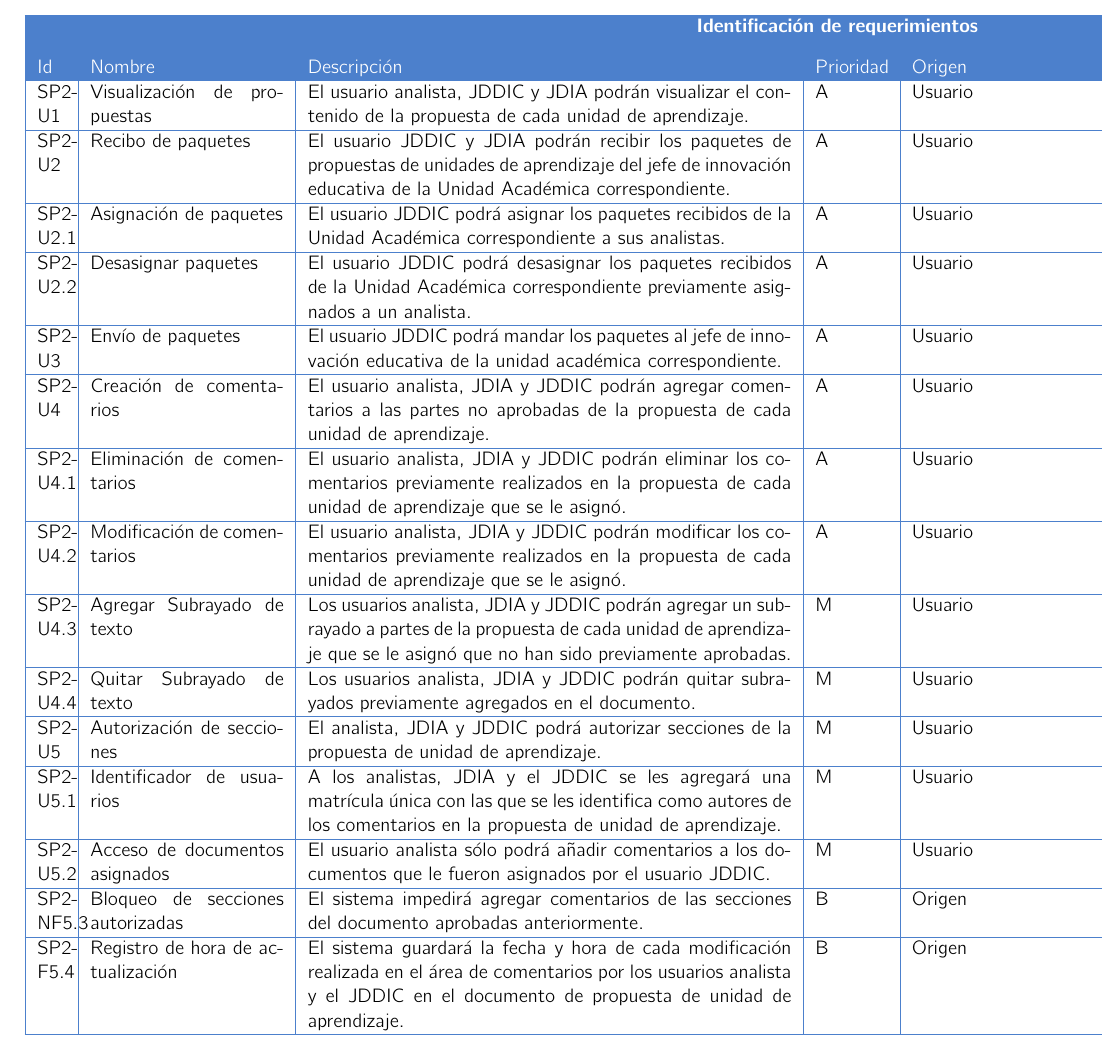
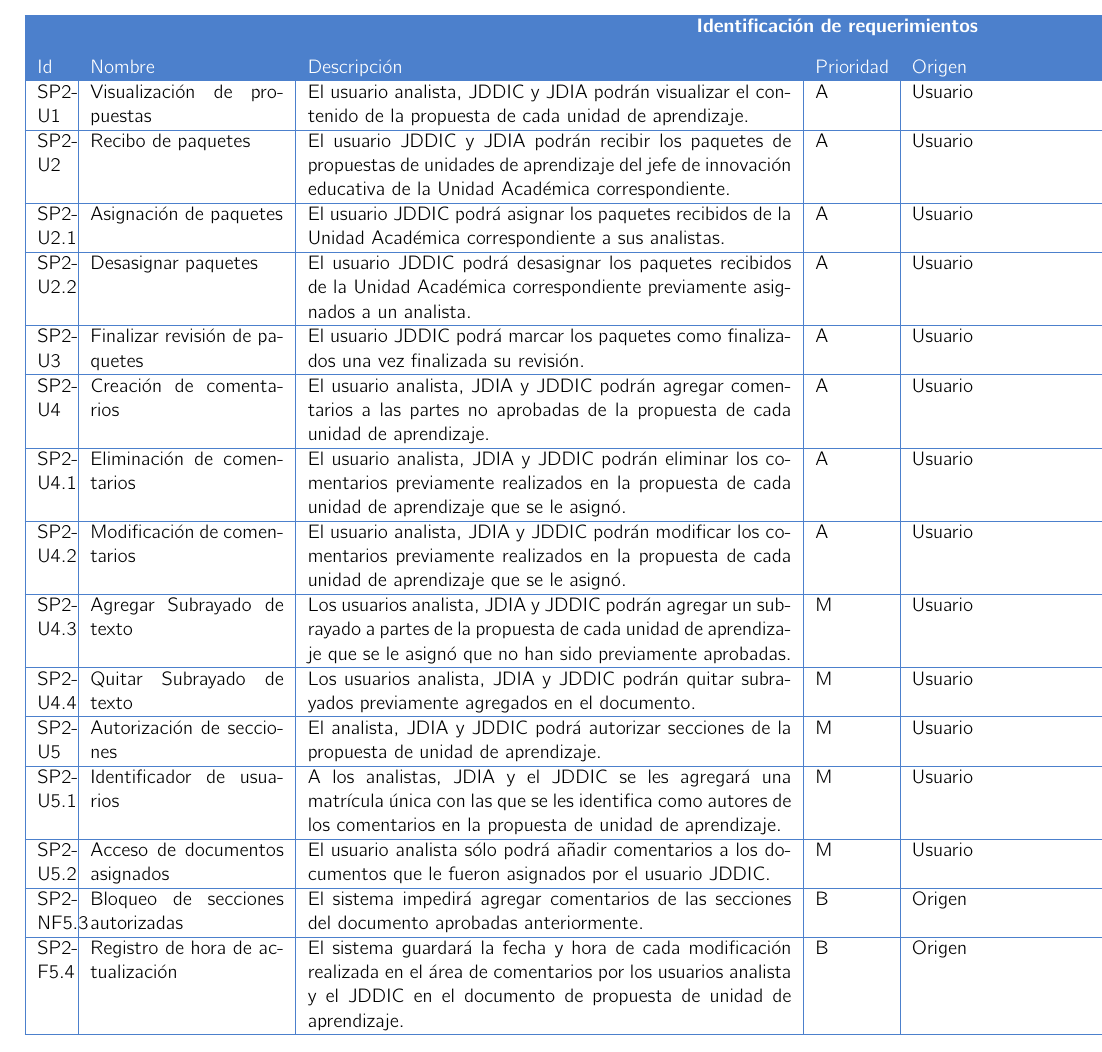
Before and after one commit to SoftwareEngineerESCOM/IngSof, a LaTeX book (Plantilla-Requerimientos/versiones anteriores/DR V-1.tex, which reads Plantilla-Requerimientos/C2-DR/SP2/RequerimientosVC.tex): part of page 10 of 13, cut so that both start at the same text. Compiled offline with pdfLaTeX.

Commit message:
modificación de requerimiento sp2-f3

```diff
--- a/Plantilla-Requerimientos/C2-DR/SP2/RequerimientosVC.tex
+++ b/Plantilla-Requerimientos/C2-DR/SP2/RequerimientosVC.tex
@@ -17,7 +17,7 @@ Sección: parte del documento que agrupa información relacionada.\\
 		\FRitem{SP2-U2}{Recibo de paquetes}{El usuario JDDIC y JDIA podrán recibir los paquetes de propuestas de unidades de aprendizaje del jefe de innovación educativa de la Unidad Académica correspondiente.}{A}{Usuario}
 		\FRitem{SP2-U2.1}{Asignación de paquetes}{El usuario JDDIC podrá asignar los paquetes recibidos de la Unidad Académica correspondiente a sus analistas.}{A}{Usuario}
 		\FRitem{SP2-U2.2}{Desasignar paquetes}{El usuario JDDIC podrá desasignar los paquetes recibidos de la Unidad Académica correspondiente previamente asignados a un analista.}{A}{Usuario}
-		\FRitem{SP2-U3}{Envío de paquetes}{El usuario JDDIC podrá mandar los paquetes al jefe de innovación educativa de la unidad académica correspondiente.}{A}{Usuario}
+		\FRitem{SP2-U3}{Finalizar revisión de paquetes}{El usuario JDDIC podrá marcar los paquetes como finalizados una vez finalizada su revisión.}{A}{Usuario}
 		\FRitem{SP2-U4}{Creación de comentarios}{El usuario analista, JDIA y JDDIC  podrán agregar comentarios a las partes no aprobadas de la propuesta de cada unidad de aprendizaje.}{A}{Usuario}
 		\FRitem{SP2-U4.1}{Eliminación de comentarios}{El usuario analista, JDIA y JDDIC  podrán eliminar los comentarios previamente realizados en la propuesta de cada unidad de aprendizaje que se le asignó.}{A}{Usuario}
 		\FRitem{SP2-U4.2}{Modificación de comentarios}{El usuario analista, JDIA y JDDIC  podrán modificar los comentarios previamente realizados en la propuesta de cada unidad de aprendizaje que se le asignó.}{A}{Usuario}
```
